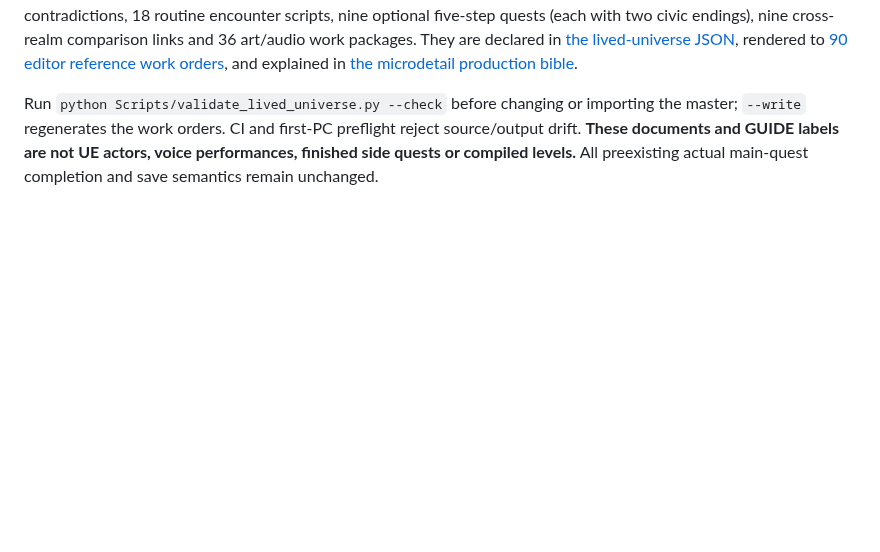
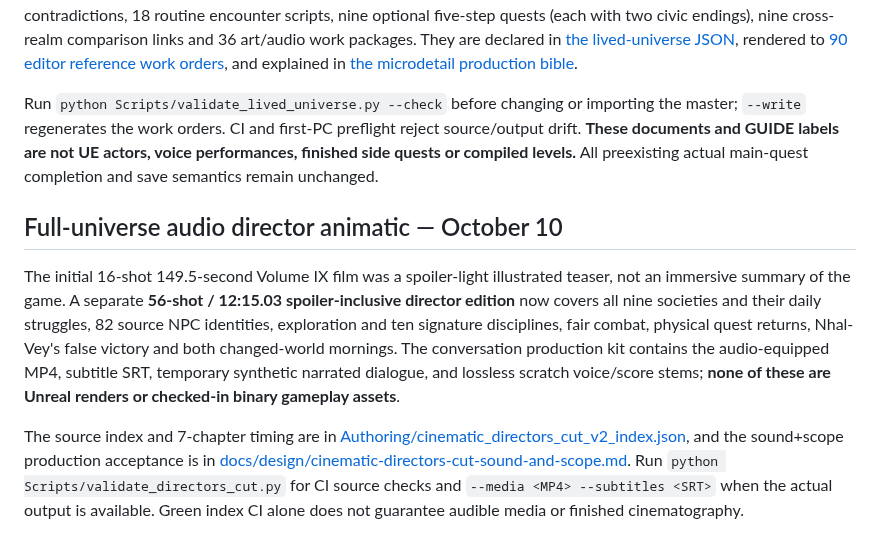
Before and after one commit to matthagersenior/TheUnmadeGame, a Markdown page: README.md, the part around the change. Drawn GitHub-style; blank space fills up the shorter version.

Commit message:
docs: maintain cinematic sound correction and scope provenance

```diff
--- a/README.md
+++ b/README.md
@@ -361,3 +361,10 @@ and mythic crafting. **As of the initial item milestone only the three starting
 The canonical nine realms gained a non-authoritative detailed living-world production layer: 27 inspectable physical contradictions, 18 routine encounter scripts, nine optional five-step quests (each with two civic endings), nine cross-realm comparison links and 36 art/audio work packages. They are declared in [the lived-universe JSON](Authoring/lived_universe_atlas.json), rendered to [90 editor reference work orders](Authoring/generated/lived_universe_scene_manifest.json), and explained in [the microdetail production bible](docs/design/lived-universe-microdetail-bible.md).
 
 Run `python Scripts/validate_lived_universe.py --check` before changing or importing the master; `--write` regenerates the work orders. CI and first-PC preflight reject source/output drift. **These documents and GUIDE labels are not UE actors, voice performances, finished side quests or compiled levels.** All preexisting actual main-quest completion and save semantics remain unchanged.
+
+
+## Full-universe audio director animatic — October 10
+
+The initial 16-shot 149.5-second Volume IX film was a spoiler-light illustrated teaser, not an immersive summary of the game. A separate **56-shot / 12:15.03 spoiler-inclusive director edition** now covers all nine societies and their daily struggles, 82 source NPC identities, exploration and ten signature disciplines, fair combat, physical quest returns, Nhal-Vey's false victory and both changed-world mornings. The conversation production kit contains the audio-equipped MP4, subtitle SRT, temporary synthetic narrated dialogue, and lossless scratch voice/score stems; **none of these are Unreal renders or checked-in binary gameplay assets**.
+
+The source index and 7-chapter timing are in [Authoring/cinematic_directors_cut_v2_index.json](Authoring/cinematic_directors_cut_v2_index.json), and the sound+scope production acceptance is in [docs/design/cinematic-directors-cut-sound-and-scope.md](docs/design/cinematic-directors-cut-sound-and-scope.md). Run `python Scripts/validate_directors_cut.py` for CI source checks and `--media <MP4> --subtitles <SRT>` when the actual output is available. Green index CI alone does not guarantee audible media or finished cinematography.
```
